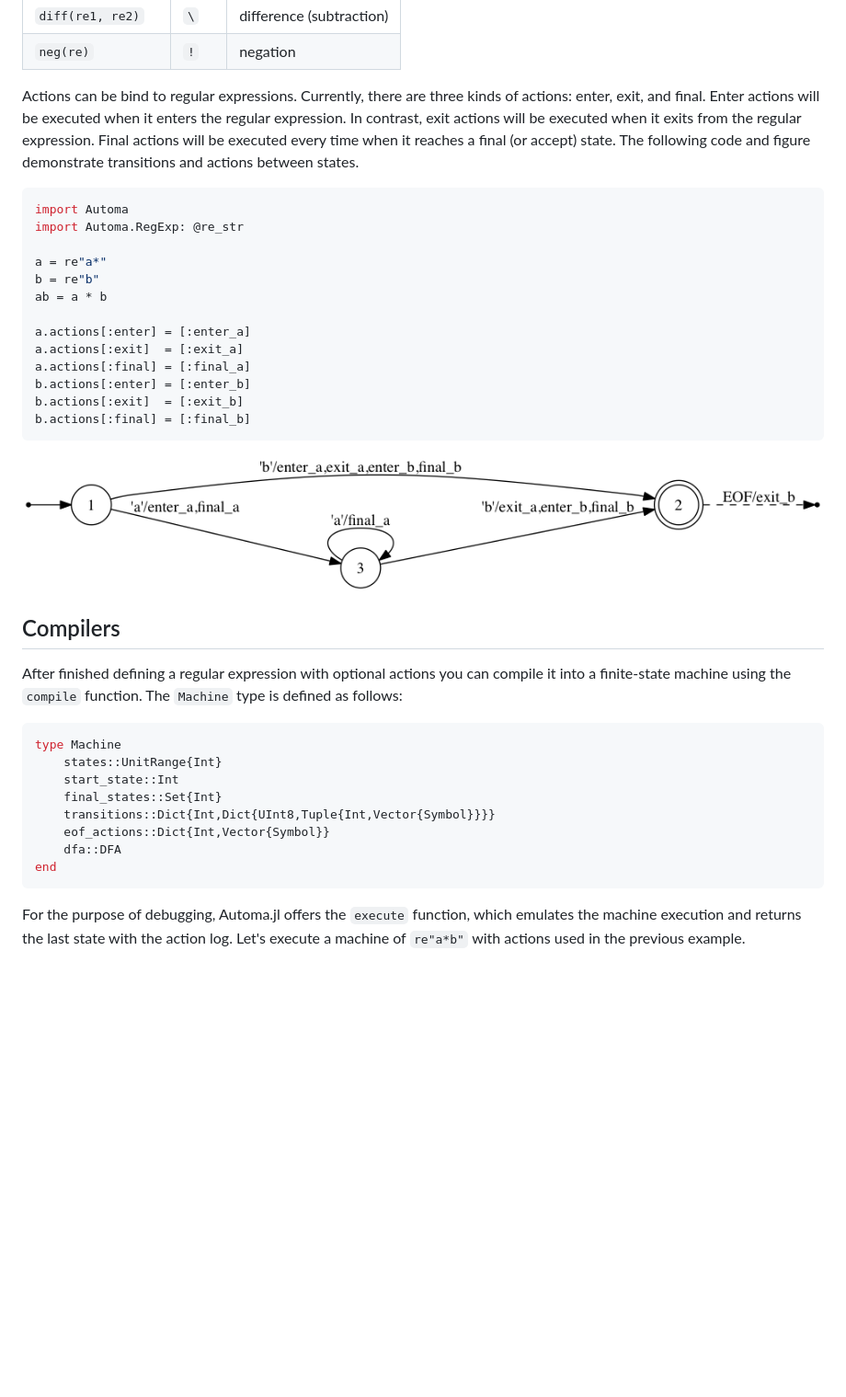
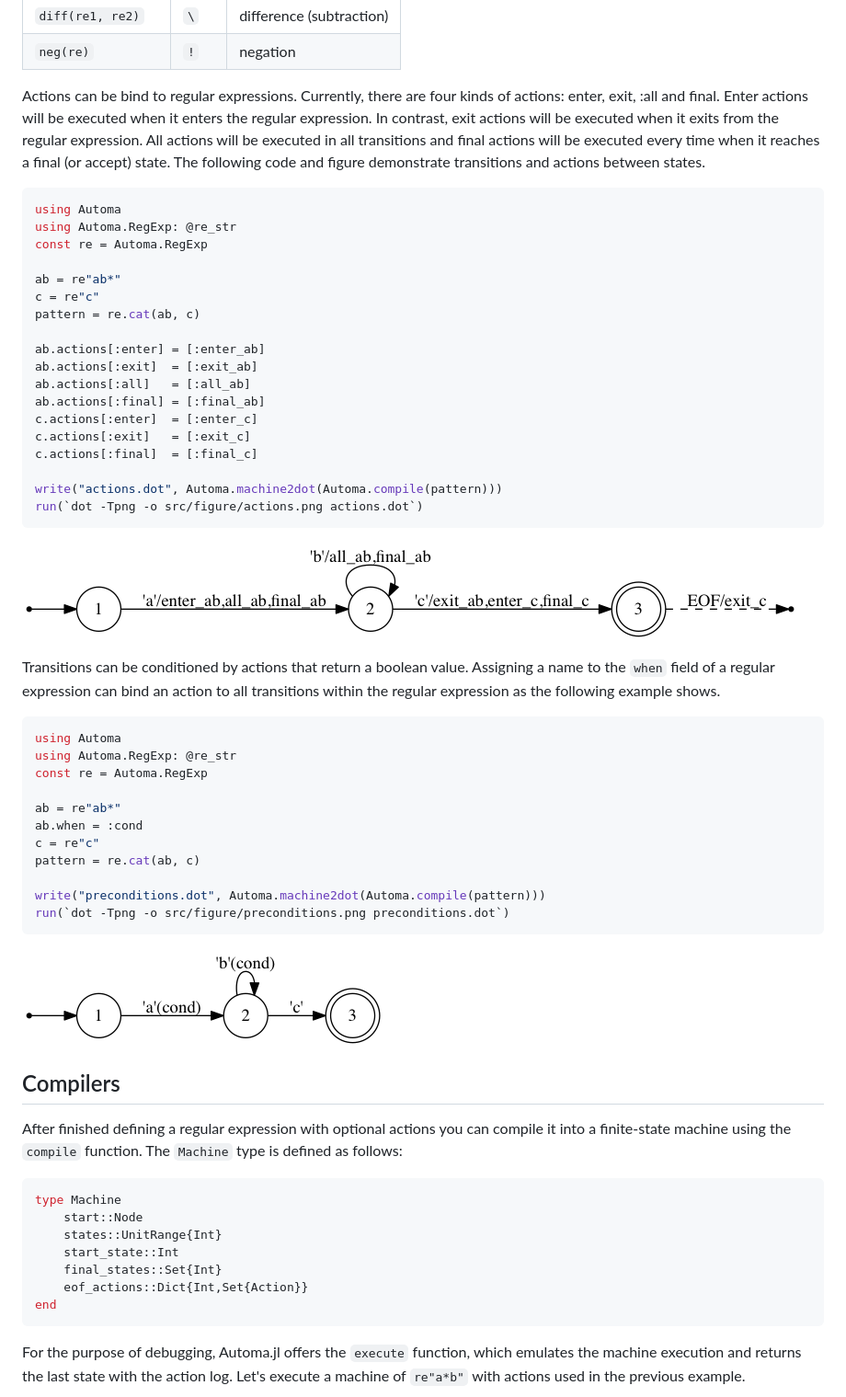
Before and after one commit to BioJulia/Automa.jl, a Markdown page: docs/src/index.md, the part around the change. Shown at 92% size. GitHub-like rendering; pictures changed too: docs/src/figure/actions.png, docs/src/figure/preconditions.png (added); blank space fills up the shorter version.

````diff
--- a/docs/src/index.md
+++ b/docs/src/index.md
@@ -107,25 +107,48 @@ An important feature of regular expressions is composition of (sub-) regular exp
 | `diff(re1, re2)`   | `\`    | difference (subtraction) |
 | `neg(re)`          | `!`    | negation                 |
 
-Actions can be bind to regular expressions. Currently, there are three kinds of actions: enter, exit, and final. Enter actions will be executed when it enters the regular expression. In contrast, exit actions will be executed when it exits from the regular expression. Final actions will be executed every time when it reaches a final (or accept) state. The following code and figure demonstrate transitions and actions between states.
+Actions can be bind to regular expressions. Currently, there are four kinds of actions: enter, exit, :all and final. Enter actions will be executed when it enters the regular expression. In contrast, exit actions will be executed when it exits from the regular expression. All actions will be executed in all transitions and final actions will be executed every time when it reaches a final (or accept) state. The following code and figure demonstrate transitions and actions between states.
 
 ```julia
-import Automa
-import Automa.RegExp: @re_str
+using Automa
+using Automa.RegExp: @re_str
+const re = Automa.RegExp
 
-a = re"a*"
-b = re"b"
-ab = a * b
+ab = re"ab*"
+c = re"c"
+pattern = re.cat(ab, c)
 
-a.actions[:enter] = [:enter_a]
-a.actions[:exit]  = [:exit_a]
-a.actions[:final] = [:final_a]
-b.actions[:enter] = [:enter_b]
-b.actions[:exit]  = [:exit_b]
-b.actions[:final] = [:final_b]
+ab.actions[:enter] = [:enter_ab]
+ab.actions[:exit]  = [:exit_ab]
+ab.actions[:all]   = [:all_ab]
+ab.actions[:final] = [:final_ab]
+c.actions[:enter]  = [:enter_c]
+c.actions[:exit]   = [:exit_c]
+c.actions[:final]  = [:final_c]
+
+write("actions.dot", Automa.machine2dot(Automa.compile(pattern)))
+run(`dot -Tpng -o src/figure/actions.png actions.dot`)
 ```
 
 ![](figure/actions.png)
+
+Transitions can be conditioned by actions that return a boolean value. Assigning a name to the `when` field of a regular expression can bind an action to all transitions within the regular expression as the following example shows.
+
+```julia
+using Automa
+using Automa.RegExp: @re_str
+const re = Automa.RegExp
+
+ab = re"ab*"
+ab.when = :cond
+c = re"c"
+pattern = re.cat(ab, c)
+
+write("preconditions.dot", Automa.machine2dot(Automa.compile(pattern)))
+run(`dot -Tpng -o src/figure/preconditions.png preconditions.dot`)
+```
+
+![](figure/preconditions.png)
 
 
 Compilers
@@ -135,12 +158,11 @@ After finished defining a regular expression with optional actions you can compi
 
 ```julia
 type Machine
+    start::Node
     states::UnitRange{Int}
     start_state::Int
     final_states::Set{Int}
-    transitions::Dict{Int,Dict{UInt8,Tuple{Int,Vector{Symbol}}}}
-    eof_actions::Dict{Int,Vector{Symbol}}
-    dfa::DFA
+    eof_actions::Dict{Int,Set{Action}}
 end
 ```
 
````
Also changed, not shown: 5 other files.
